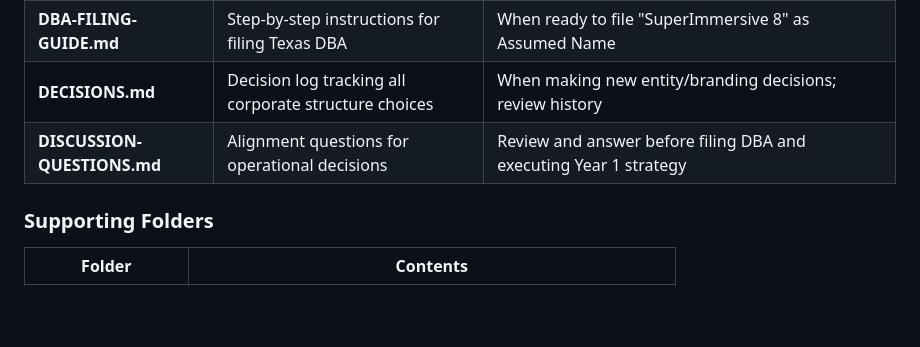
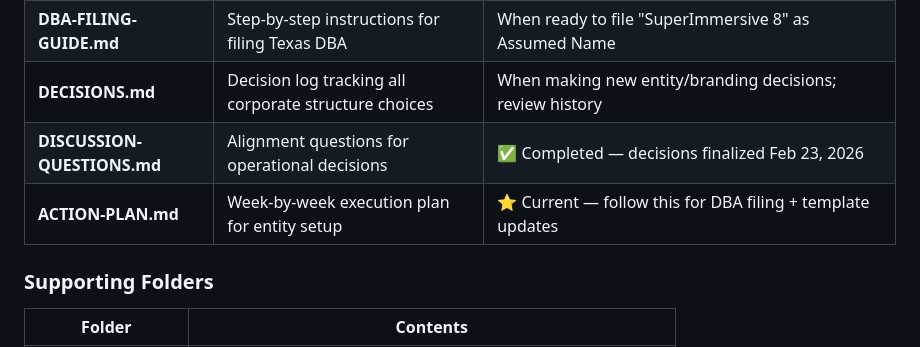
Before and after one commit to aip-jd36/superimmersive8, a Markdown page: 06_Operations/corporate/README.md, the part around the change. Rendered like a GitHub page; blank space fills up the shorter version.

```diff
--- a/06_Operations/corporate/README.md
+++ b/06_Operations/corporate/README.md
@@ -13,7 +13,8 @@
 | **STRUCTURE-OVERVIEW.md** | Comprehensive strategic framework for SI8's legal structure | Reference for understanding DBA decision, Taiwan LLC strategy, buyer perception, Year 2 transition options |
 | **DBA-FILING-GUIDE.md** | Step-by-step instructions for filing Texas DBA | When ready to file "SuperImmersive 8" as Assumed Name |
 | **DECISIONS.md** | Decision log tracking all corporate structure choices | When making new entity/branding decisions; review history |
-| **DISCUSSION-QUESTIONS.md** | Alignment questions for operational decisions | Review and answer before filing DBA and executing Year 1 strategy |
+| **DISCUSSION-QUESTIONS.md** | Alignment questions for operational decisions | ✅ Completed — decisions finalized Feb 23, 2026 |
+| **ACTION-PLAN.md** | Week-by-week execution plan for entity setup | ⭐ Current — follow this for DBA filing + template updates |
 
 ### Supporting Folders
 
```
Also changed, not shown: 06_Operations/corporate/ACTION-PLAN.md (added, +407 -0 lines), 06_Operations/corporate/DECISIONS.md (+32 -0 lines).
